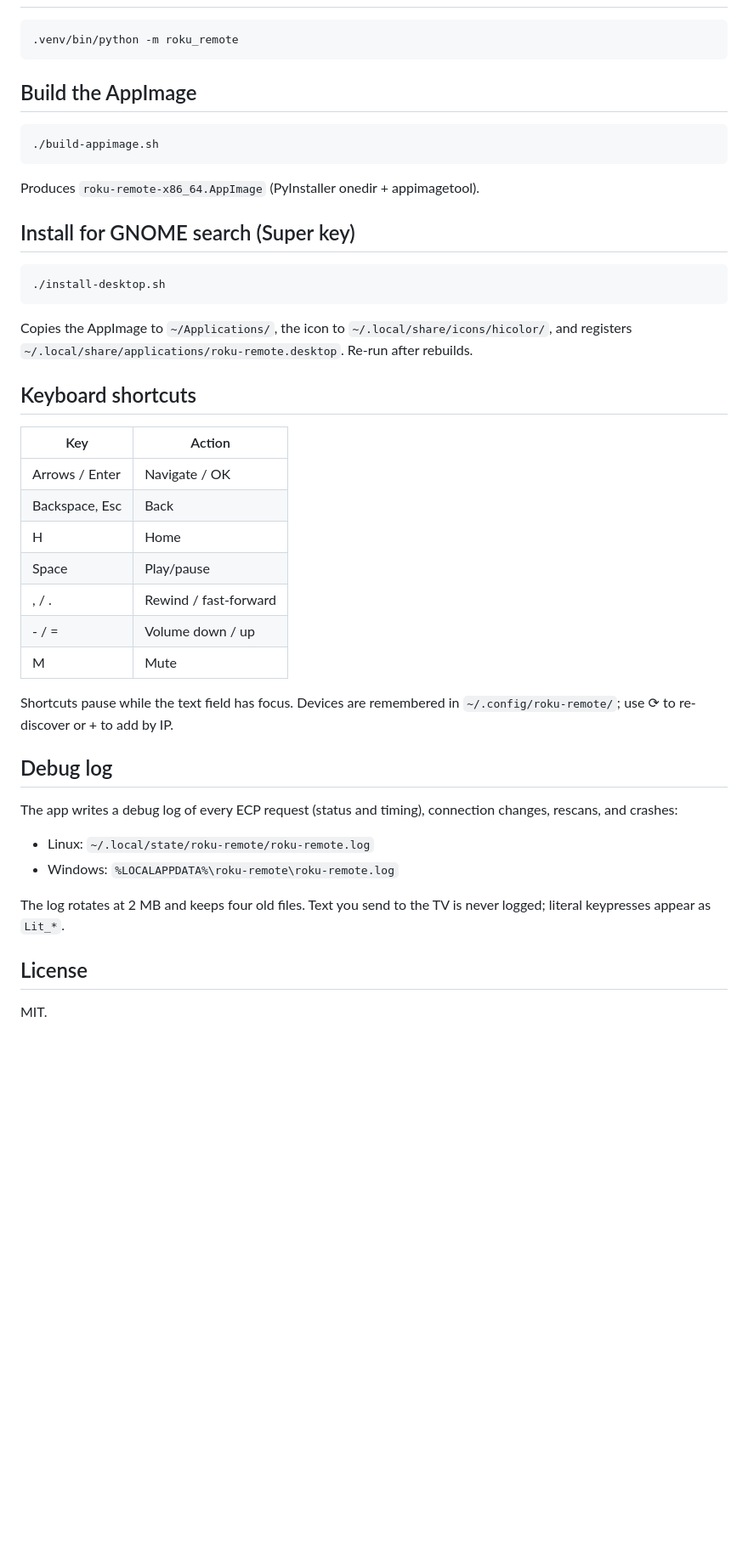
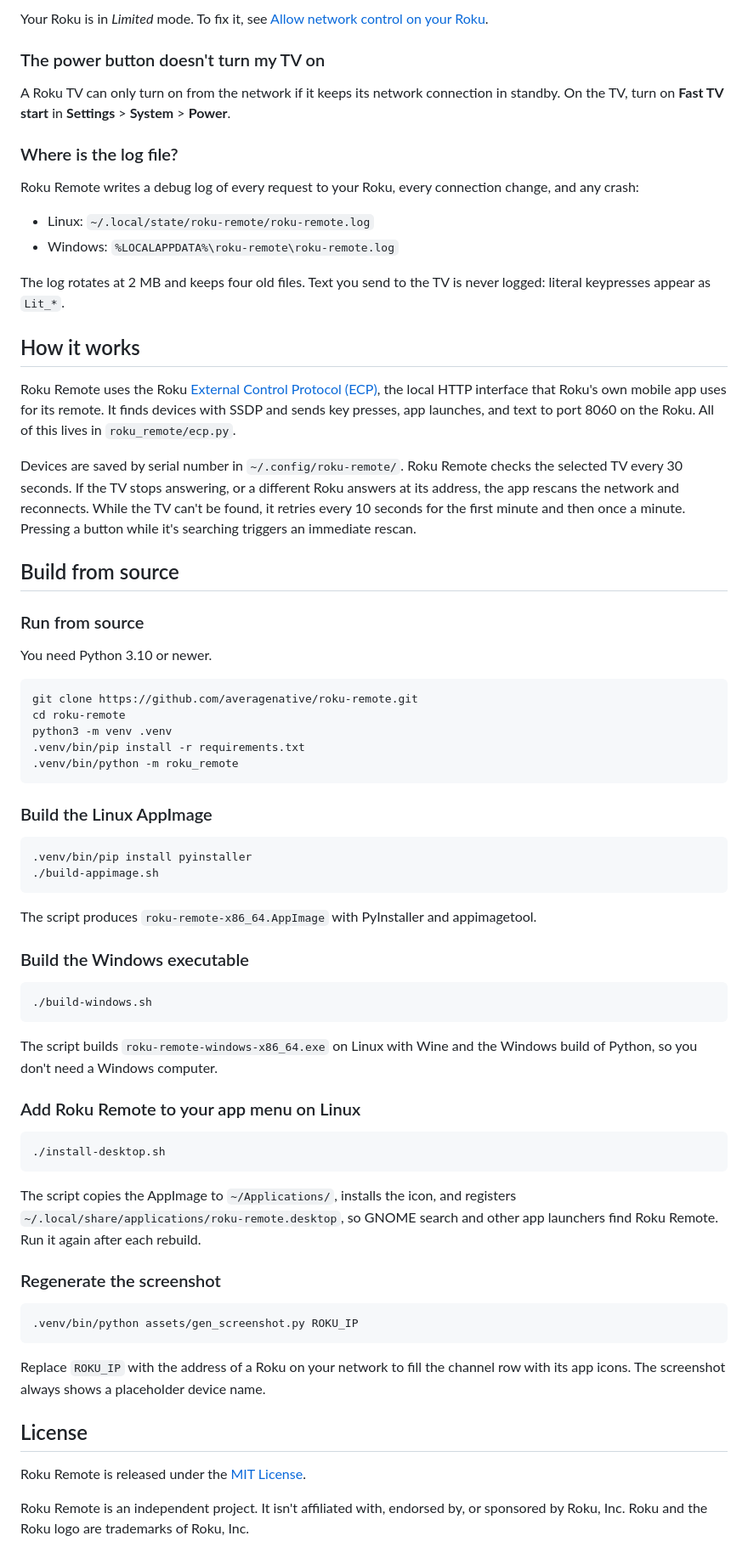
Before and after one commit to averagenative/roku-remote, a Markdown page: README.md, the part around one of its changes. Shown at 85% size. GitHub-like rendering; blank space fills up the shorter version.

````diff
--- a/README.md
+++ b/README.md
@@ -32,52 +103,73 @@ The app shows this hint in its status line whenever it hits the 403.
+Your Roku is in *Limited* mode. To fix it, see [Allow network control on your Roku](#allow-network-control-on-your-roku).
+
+### The power button doesn't turn my TV on
+
+A Roku TV can only turn on from the network if it keeps its network connection in standby. On the TV, turn on **Fast TV start** in **Settings** > **System** > **Power**.
+
+### Where is the log file?
+
+Roku Remote writes a debug log of every request to your Roku, every connection change, and any crash:
+
+- Linux: `~/.local/state/roku-remote/roku-remote.log`
+- Windows: `%LOCALAPPDATA%\roku-remote\roku-remote.log`
+
+The log rotates at 2 MB and keeps four old files. Text you send to the TV is never logged: literal keypresses appear as `Lit_*`.
+
+## How it works
+
+Roku Remote uses the Roku [External Control Protocol (ECP)](https://developer.roku.com/docs/developer-program/dev-tools/external-control-api.md), the local HTTP interface that Roku's own mobile app uses for its remote. It finds devices with SSDP and sends key presses, app launches, and text to port 8060 on the Roku. All of this lives in `roku_remote/ecp.py`.
+
+Devices are saved by serial number in `~/.config/roku-remote/`. Roku Remote checks the selected TV every 30 seconds. If the TV stops answering, or a different Roku answers at its address, the app rescans the network and reconnects. While the TV can't be found, it retries every 10 seconds for the first minute and then once a minute. Pressing a button while it's searching triggers an immediate rescan.
+
+## Build from source
+
+### Run from source
+
+You need Python 3.10 or newer.
 
 ```
+git clone https://github.com/averagenative/roku-remote.git
+cd roku-remote
+python3 -m venv .venv
+.venv/bin/pip install -r requirements.txt
 .venv/bin/python -m roku_remote
 ```
 
-## Build the AppImage
+### Build the Linux AppImage
 
 ```
+.venv/bin/pip install pyinstaller
 ./build-appimage.sh
 ```
 
-Produces `roku-remote-x86_64.AppImage` (PyInstaller onedir + appimagetool).
+The script produces `roku-remote-x86_64.AppImage` with PyInstaller and appimagetool.
 
-## Install for GNOME search (Super key)
+### Build the Windows executable
+
+```
+./build-windows.sh
+```
+
+The script builds `roku-remote-windows-x86_64.exe` on Linux with Wine and the Windows build of Python, so you don't need a Windows computer.
+
+### Add Roku Remote to your app menu on Linux
 
 ```
 ./install-desktop.sh
 ```
 
-Copies the AppImage to `~/Applications/`, the icon to
-`~/.local/share/icons/hicolor/`, and registers
-`~/.local/share/applications/roku-remote.desktop`. Re-run after rebuilds.
+The script copies the AppImage to `~/Applications/`, installs the icon, and registers `~/.local/share/applications/roku-remote.desktop`, so GNOME search and other app launchers find Roku Remote. Run it again after each rebuild.
 
-## Keyboard shortcuts
+### Regenerate the screenshot
 
-| Key | Action |
-| --- | --- |
-| Arrows / Enter | Navigate / OK |
-| Backspace, Esc | Back |
-| H | Home |
-| Space | Play/pause |
-| , / . | Rewind / fast-forward |
-| - / = | Volume down / up |
-| M | Mute |
+```
+.venv/bin/python assets/gen_screenshot.py ROKU_IP
+```
 
-Shortcuts pause while the text field has focus. Devices are remembered
-in `~/.config/roku-remote/`; use ⟳ to re-discover or + to add by IP.
-
-## Debug log
-
-The app writes a debug log of every ECP request (status and timing),
-connection changes, rescans, and crashes:
-
-- Linux: `~/.local/state/roku-remote/roku-remote.log`
-- Windows: `%LOCALAPPDATA%\roku-remote\roku-remote.log`
-
-The log rotates at 2 MB and keeps four old files. Text you send to the
-TV is never logged; literal keypresses appear as `Lit_*`.
+Replace `ROKU_IP` with the address of a Roku on your network to fill the channel row with its app icons. The screenshot always shows a placeholder device name.
 
 ## License
 
-MIT.
+Roku Remote is released under the [MIT License](LICENSE).
+
+Roku Remote is an independent project. It isn't affiliated with, endorsed by, or sponsored by Roku, Inc. Roku and the Roku logo are trademarks of Roku, Inc.
````
Also changed, not shown: other parts of README.md (+94 -23 lines), docs/screenshot.png (added), 2 other files.
